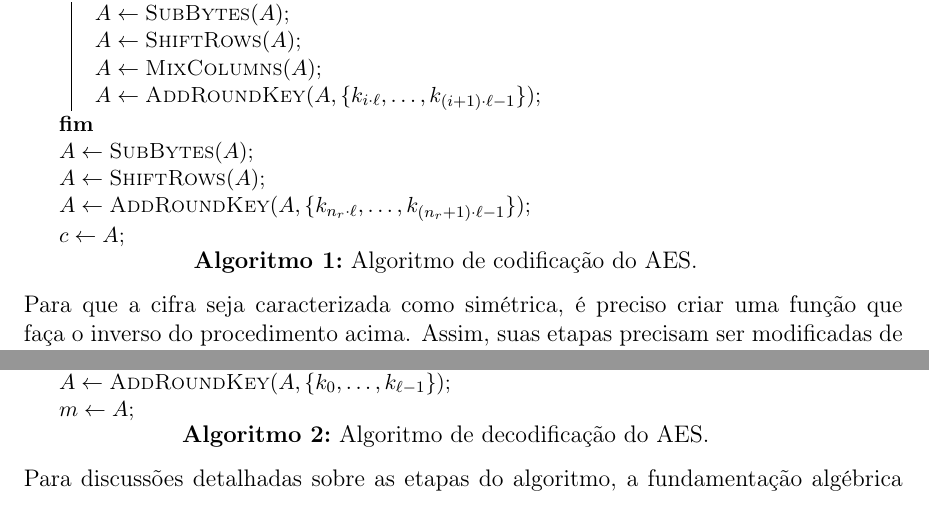
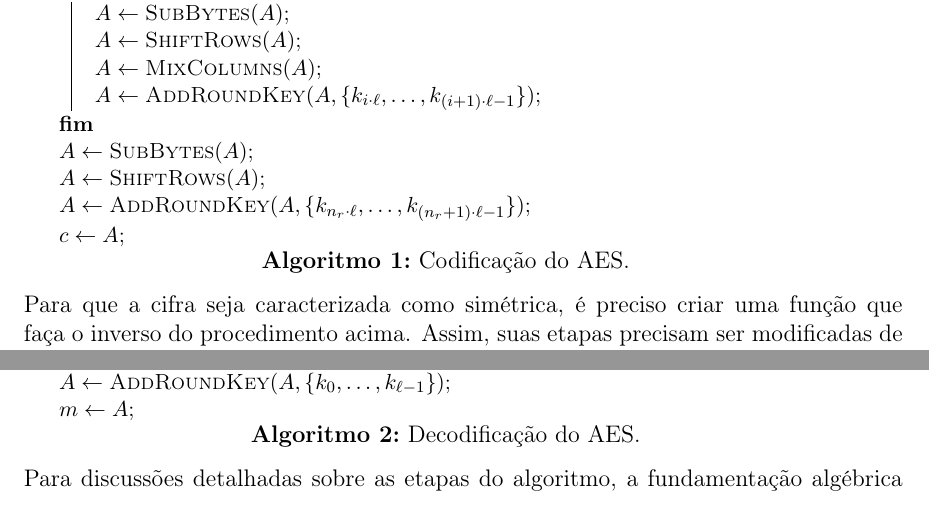
Before and after one commit to zambonin/bsc, a LaTeX document (bsc.tex): two parts of page 11 of 38 before the commit and two parts of page 9 of 36 after it, joined at a grey line, cut so that both start at the same text. Compiled offline with pdfLaTeX.

Commit message:
sharelatex: update bsc.tex from r28108 to r28112

```diff
--- a/bsc.tex
+++ b/bsc.tex
@@ -351,7 +347,7 @@ reversibilidade da cifra.
     \{k_{n_r \cdot \ell}, \dots, k_{(n_r + 1) \cdot \ell - 1}\})$\;
 
   $c \leftarrow A$\;
-  \caption{Algoritmo de codificação do AES.}
+  \caption{Codificação do AES.}
   \label{alg:1}
 \end{algorithm}
 
@@ -404,7 +400,7 @@ codificado no estado de maneira análoga ao algoritmo anterior.
     \{k_{0}, \dots, k_{\ell - 1}\})$\;
 
   $m \leftarrow A$\;
-  \caption{Algoritmo de decodificação do AES.}
+  \caption{Decodificação do AES.}
   \label{alg:2}
 \end{algorithm}
 
```
Also changed, not shown: bsc.tex (4 more changed lines).
